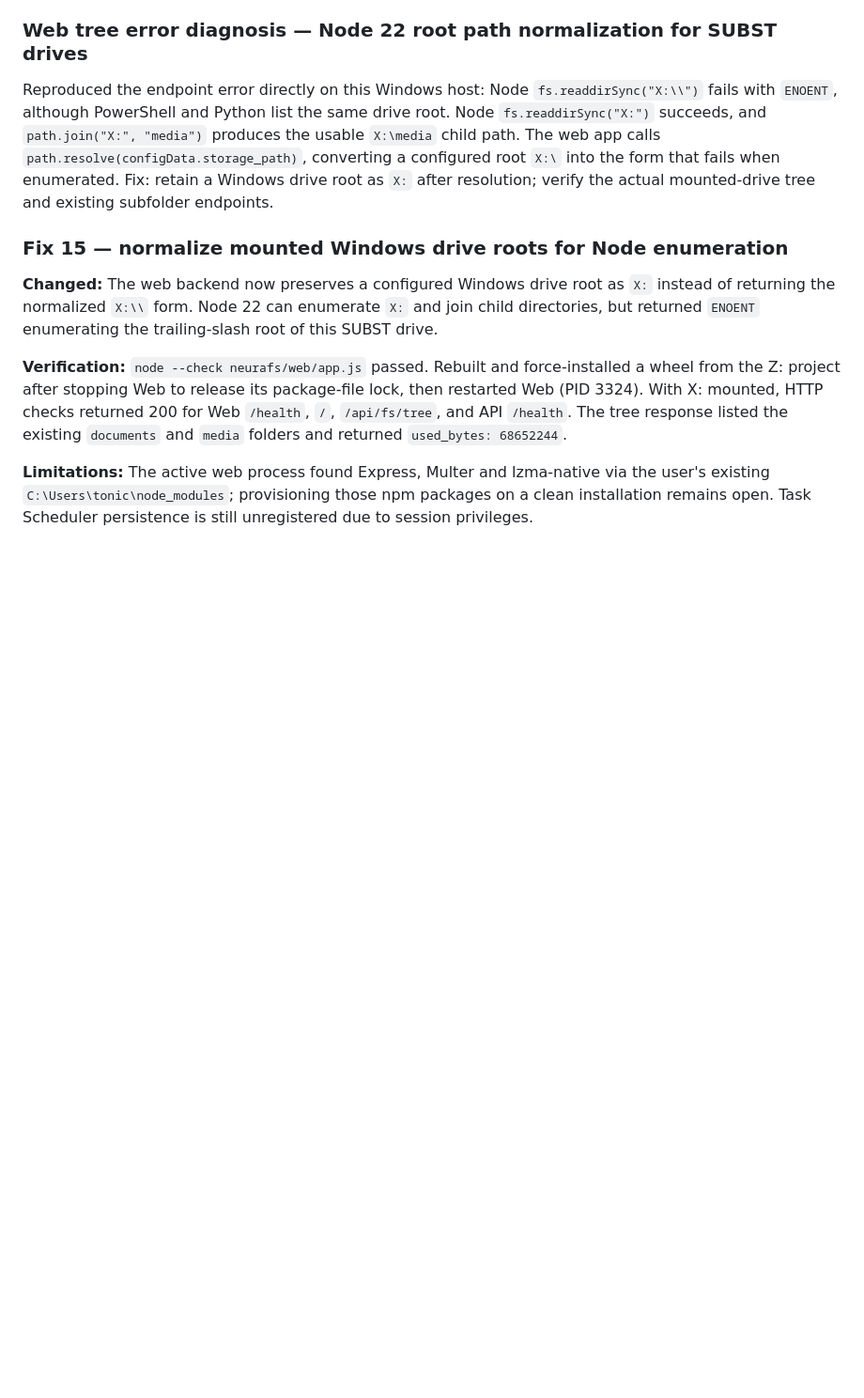
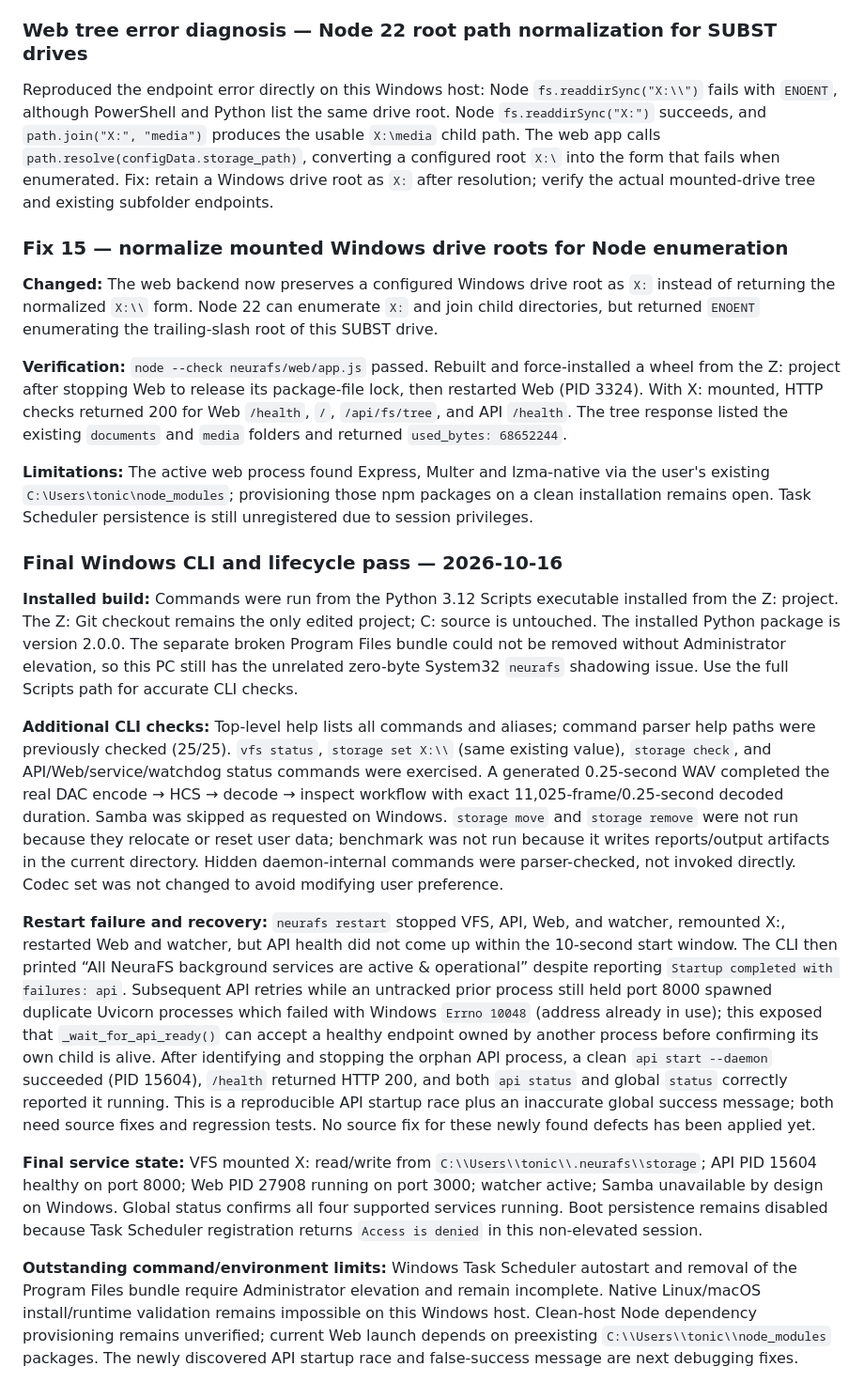
Before and after one commit to extreme4music-nexus/NeuraFS_v2.0, a Markdown page: DEBUG_REPORT.md, the part around the change. Shown at 94% size. Drawn GitHub-style; blank space fills up the shorter version.

Commit message:
Log final Windows CLI and lifecycle pass

```diff
--- a/DEBUG_REPORT.md
+++ b/DEBUG_REPORT.md
@@ -146,3 +146,15 @@ Reproduced the endpoint error directly on this Windows host: Node `fs.readdirSyn
 **Verification:** `node --check neurafs/web/app.js` passed. Rebuilt and force-installed a wheel from the Z: project after stopping Web to release its package-file lock, then restarted Web (PID 3324). With X: mounted, HTTP checks returned 200 for Web `/health`, `/`, `/api/fs/tree`, and API `/health`. The tree response listed the existing `documents` and `media` folders and returned `used_bytes: 68652244`.
 
 **Limitations:** The active web process found Express, Multer and lzma-native via the user's existing `C:\Users\tonic\node_modules`; provisioning those npm packages on a clean installation remains open. Task Scheduler persistence is still unregistered due to session privileges.
+
+### Final Windows CLI and lifecycle pass — 2026-10-16
+
+**Installed build:** Commands were run from the Python 3.12 Scripts executable installed from the Z: project. The Z: Git checkout remains the only edited project; C: source is untouched. The installed Python package is version 2.0.0. The separate broken Program Files bundle could not be removed without Administrator elevation, so this PC still has the unrelated zero-byte System32 `neurafs` shadowing issue. Use the full Scripts path for accurate CLI checks.
+
+**Additional CLI checks:** Top-level help lists all commands and aliases; command parser help paths were previously checked (25/25). `vfs status`, `storage set X:\\` (same existing value), `storage check`, and API/Web/service/watchdog status commands were exercised. A generated 0.25-second WAV completed the real DAC encode → HCS → decode → inspect workflow with exact 11,025-frame/0.25-second decoded duration. Samba was skipped as requested on Windows. `storage move` and `storage remove` were not run because they relocate or reset user data; benchmark was not run because it writes reports/output artifacts in the current directory. Hidden daemon-internal commands were parser-checked, not invoked directly. Codec set was not changed to avoid modifying user preference.
+
+**Restart failure and recovery:** `neurafs restart` stopped VFS, API, Web, and watcher, remounted X:, restarted Web and watcher, but API health did not come up within the 10-second start window. The CLI then printed “All NeuraFS background services are active & operational” despite reporting `Startup completed with failures: api`. Subsequent API retries while an untracked prior process still held port 8000 spawned duplicate Uvicorn processes which failed with Windows `Errno 10048` (address already in use); this exposed that `_wait_for_api_ready()` can accept a healthy endpoint owned by another process before confirming its own child is alive. After identifying and stopping the orphan API process, a clean `api start --daemon` succeeded (PID 15604), `/health` returned HTTP 200, and both `api status` and global `status` correctly reported it running. This is a reproducible API startup race plus an inaccurate global success message; both need source fixes and regression tests. No source fix for these newly found defects has been applied yet.
+
+**Final service state:** VFS mounted X: read/write from `C:\\Users\\tonic\\.neurafs\\storage`; API PID 15604 healthy on port 8000; Web PID 27908 running on port 3000; watcher active; Samba unavailable by design on Windows. Global status confirms all four supported services running. Boot persistence remains disabled because Task Scheduler registration returns `Access is denied` in this non-elevated session.
+
+**Outstanding command/environment limits:** Windows Task Scheduler autostart and removal of the Program Files bundle require Administrator elevation and remain incomplete. Native Linux/macOS install/runtime validation remains impossible on this Windows host. Clean-host Node dependency provisioning remains unverified; current Web launch depends on preexisting `C:\\Users\\tonic\\node_modules` packages. The newly discovered API startup race and false-success message are next debugging fixes.
```
